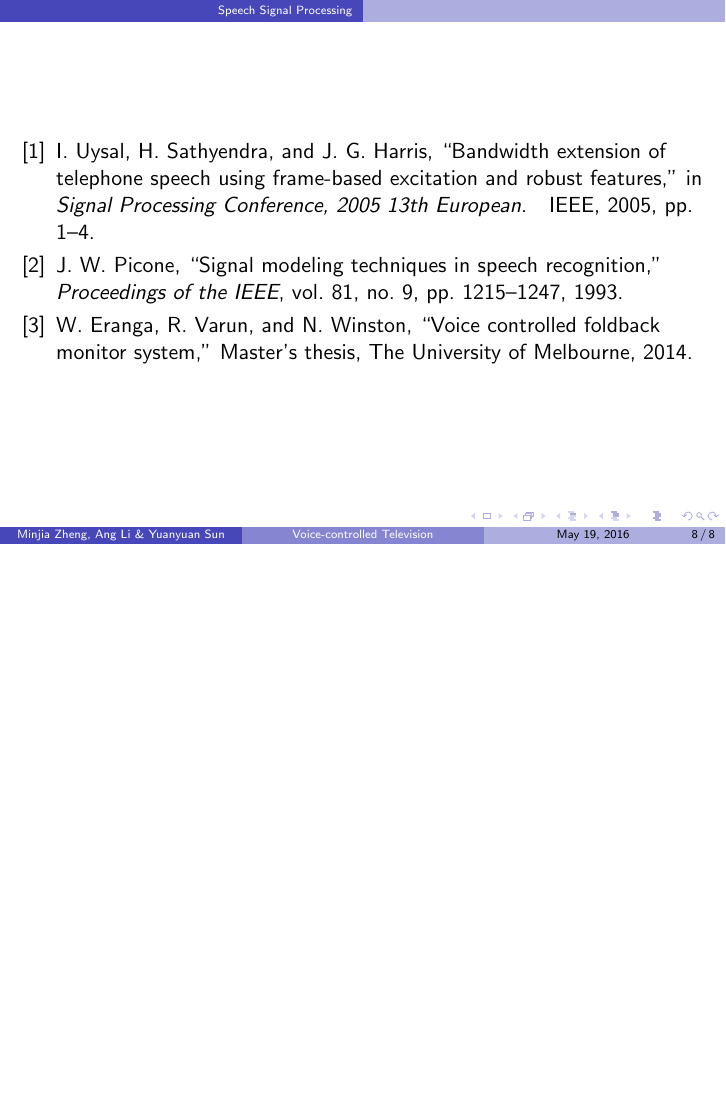
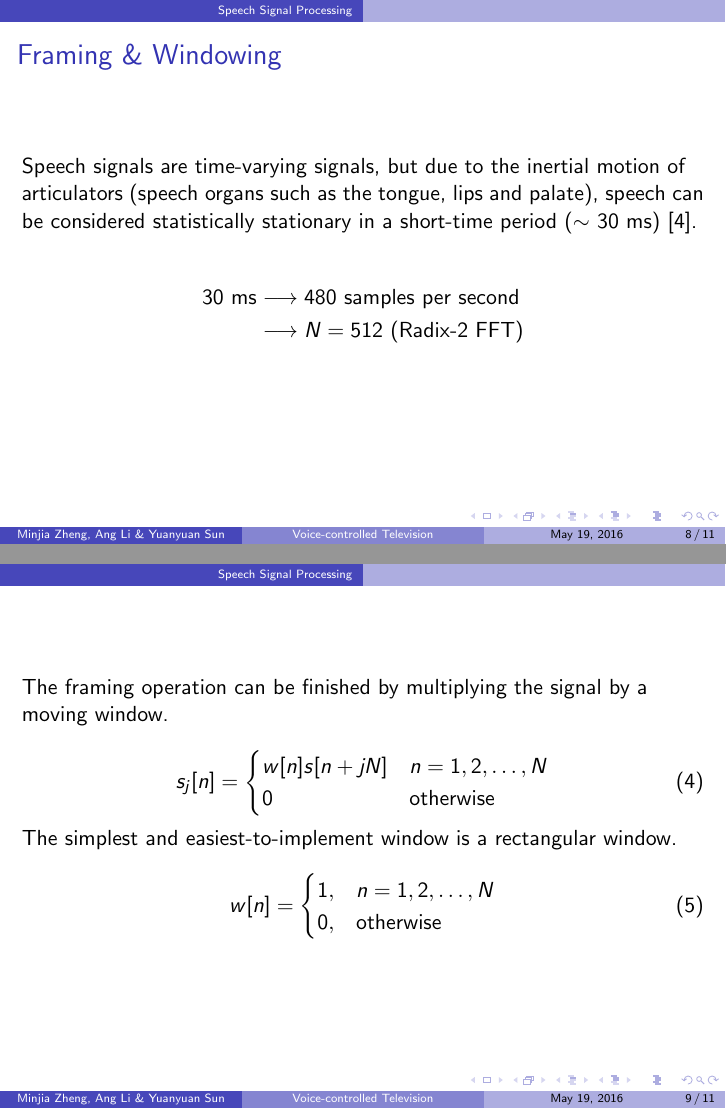
Before and after one commit to leeang/Signal-Processing-Toolbox, LaTeX slides (final report/presentation.tex, which reads final report/slides/speech-processing.tex): page 8 of 8 before the commit and pages 8 and 9 of 11 after it, the two joined at a grey line, the shorter picture padded with empty space. Compiled offline with pdfLaTeX.

Commit message:
update slides

```diff
--- a/final report/slides/speech-processing.tex
+++ b/final report/slides/speech-processing.tex
@@ -89,3 +91,43 @@ Setting center frequency of transition band $F_c$ = 1000 Hz and gain $G$ = 6 dB,
 \includegraphics[width=3in, trim={0 0.6cm 0 0.6cm}, clip]{ang/pre_emphasis_filter}
 \end{figure}
 \end{frame}
+
+%----------------------------------------------------------------------------------------
+%	Subsection
+%----------------------------------------------------------------------------------------
+
+\begin{frame}
+\frametitle{Framing \& Windowing}
+Speech signals are time-varying signals, but due to the inertial motion of articulators (speech organs such as the tongue, lips and palate), speech can be considered statistically stationary in a short-time period ($\sim$ 30 ms) \cite{brandstein1995practical}.
+
+\begin{align*}
+30 \text{ ms} &\longrightarrow 480 \text{ samples per second}\\
+&\longrightarrow N = 512 \text{ (Radix-2 FFT)}\\
+\end{align*}
+\end{frame}
+
+%--------------------------------------------
+%--------------------------------------------
+
+\begin{frame}
+The framing operation can be finished by multiplying the signal by a moving window.
+
+\begin{equation}
+\label{eq:windowing}
+s_j[n] =
+\begin{cases}
+w[n] s[n+jN] & n = 1, 2, \dots, N\\
+0 & \text{otherwise}
+\end{cases}
+\end{equation}
+
+The simplest and easiest-to-implement window is a rectangular window.
+\begin{equation}
+\label{eq:rectagular-window}
+w[n] =
+\begin{cases}
+1, & n = 1, 2, \dots, N\\
+0, & \text{otherwise}
+\end{cases}
+\end{equation}
+\end{frame}
```
Also changed, not shown: final report/slides/speech-processing.tex (22 more changed lines).
